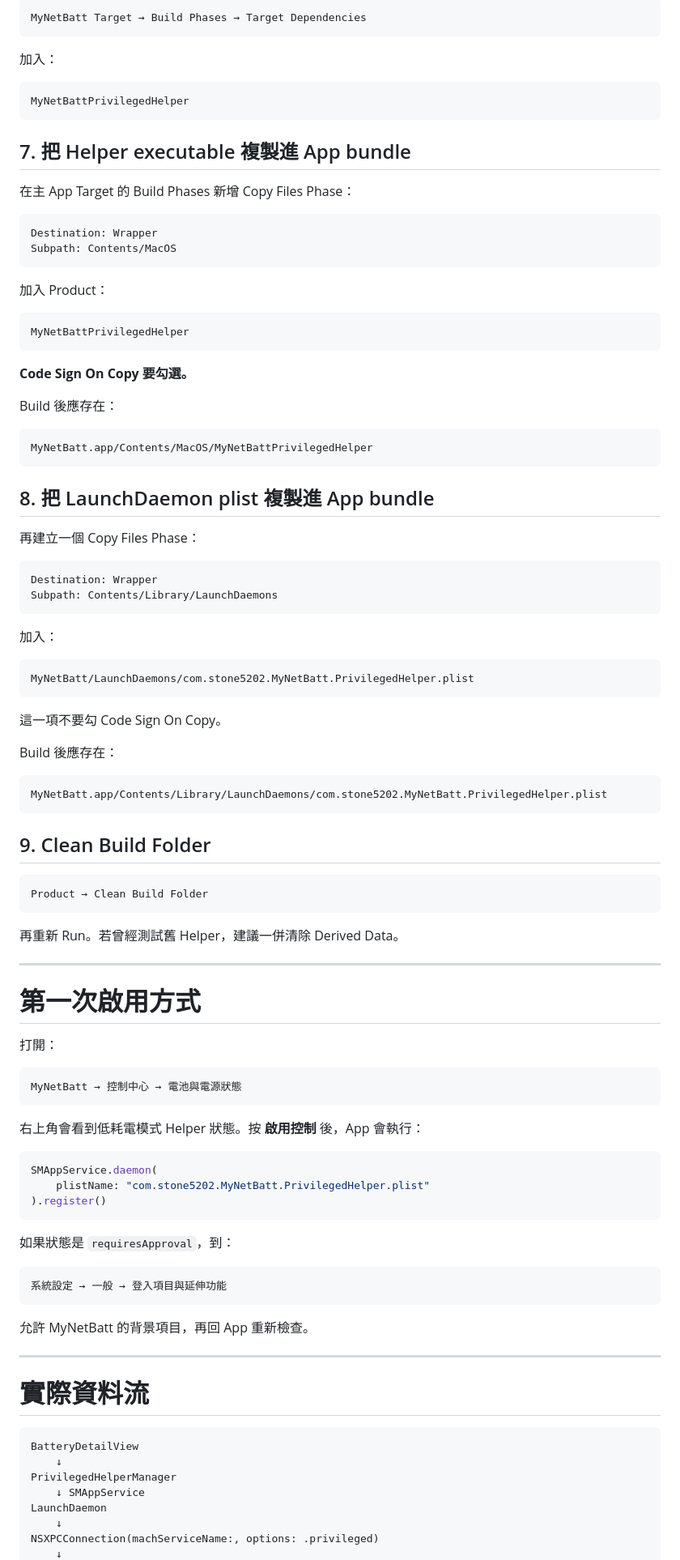
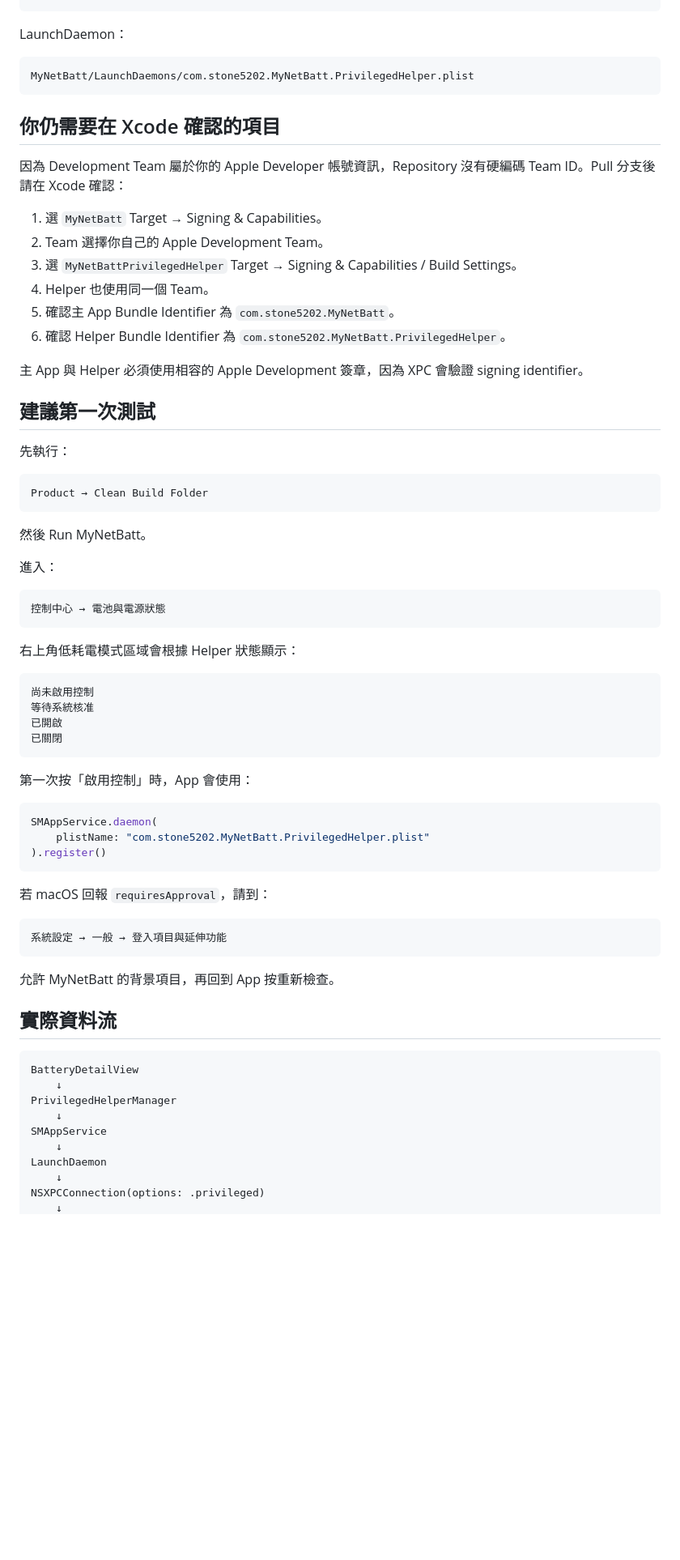
Before and after one commit to stone5202/MyNetBatt, a Markdown page: docs/PRIVILEGED_HELPER_SETUP.md, the part around one of its changes. Shown at 81% size. Rendered like a GitHub page; blank space fills up the shorter version.

````diff
--- a/docs/PRIVILEGED_HELPER_SETUP.md
+++ b/docs/PRIVILEGED_HELPER_SETUP.md
@@ -173,78 +69,48 @@ Create Info.plist Section in Binary
-```text
-MyNetBatt Target → Build Phases → Target Dependencies
-```
-
-加入：
-
-```text
-MyNetBattPrivilegedHelper
-```
-
-## 7. 把 Helper executable 複製進 App bundle
-
-在主 App Target 的 Build Phases 新增 Copy Files Phase：
-
-```text
-Destination: Wrapper
-Subpath: Contents/MacOS
-```
-
-加入 Product：
-
-```text
-MyNetBattPrivilegedHelper
-```
-
-**Code Sign On Copy 要勾選。**
-
-Build 後應存在：
-
-```text
-MyNetBatt.app/Contents/MacOS/MyNetBattPrivilegedHelper
-```
-
-## 8. 把 LaunchDaemon plist 複製進 App bundle
-
-再建立一個 Copy Files Phase：
-
-```text
-Destination: Wrapper
-Subpath: Contents/Library/LaunchDaemons
-```
-
-加入：
+LaunchDaemon：
 
 ```text
 MyNetBatt/LaunchDaemons/com.stone5202.MyNetBatt.PrivilegedHelper.plist
 ```
 
-這一項不要勾 Code Sign On Copy。
+## 你仍需要在 Xcode 確認的項目
 
-Build 後應存在：
+因為 Development Team 屬於你的 Apple Developer 帳號資訊，Repository 沒有硬編碼 Team ID。Pull 分支後請在 Xcode 確認：
 
-```text
-MyNetBatt.app/Contents/Library/LaunchDaemons/com.stone5202.MyNetBatt.PrivilegedHelper.plist
-```
+1. 選 `MyNetBatt` Target → Signing & Capabilities。
+2. Team 選擇你自己的 Apple Development Team。
+3. 選 `MyNetBattPrivilegedHelper` Target → Signing & Capabilities / Build Settings。
+4. Helper 也使用同一個 Team。
+5. 確認主 App Bundle Identifier 為 `com.stone5202.MyNetBatt`。
+6. 確認 Helper Bundle Identifier 為 `com.stone5202.MyNetBatt.PrivilegedHelper`。
 
-## 9. Clean Build Folder
+主 App 與 Helper 必須使用相容的 Apple Development 簽章，因為 XPC 會驗證 signing identifier。
+
+## 建議第一次測試
+
+先執行：
 
 ```text
 Product → Clean Build Folder
 ```
 
-再重新 Run。若曾經測試舊 Helper，建議一併清除 Derived Data。
+然後 Run MyNetBatt。
 
----
-
-# 第一次啟用方式
-
-打開：
+進入：
 
 ```text
-MyNetBatt → 控制中心 → 電池與電源狀態
+控制中心 → 電池與電源狀態
 ```
 
-右上角會看到低耗電模式 Helper 狀態。按 **啟用控制** 後，App 會執行：
+右上角低耗電模式區域會根據 Helper 狀態顯示：
+
+```text
+尚未啟用控制
+等待系統核准
+已開啟
+已關閉
+```
+
+第一次按「啟用控制」時，App 會使用：
 
 ```swift
 SMAppService.daemon(
@@ -252,24 +118,24 @@ SMAppService.daemon(
 ).register()
 ```
 
-如果狀態是 `requiresApproval`，到：
+若 macOS 回報 `requiresApproval`，請到：
 
 ```text
 系統設定 → 一般 → 登入項目與延伸功能
 ```
 
-允許 MyNetBatt 的背景項目，再回 App 重新檢查。
+允許 MyNetBatt 的背景項目，再回到 App 按重新檢查。
 
----
-
-# 實際資料流
+## 實際資料流
 
 ```text
 BatteryDetailView
     ↓
 PrivilegedHelperManager
-    ↓ SMAppService
+    ↓
+SMAppService
+    ↓
 LaunchDaemon
     ↓
-NSXPCConnection(machServiceName:, options: .privileged)
+NSXPCConnection(options: .privileged)
     ↓
````
Also changed, not shown: other parts of docs/PRIVILEGED_HELPER_SETUP.md (+61 -183 lines).
